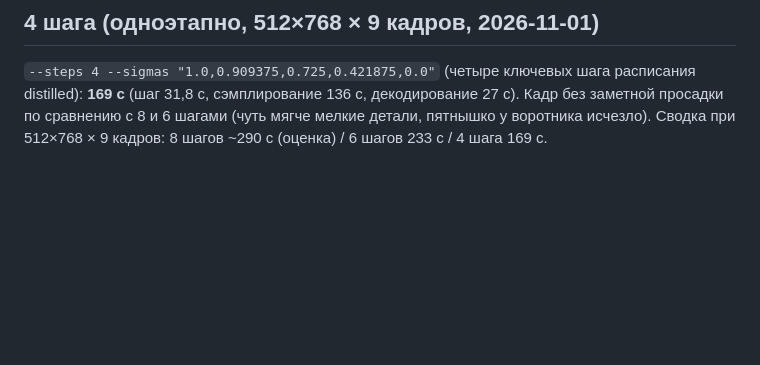
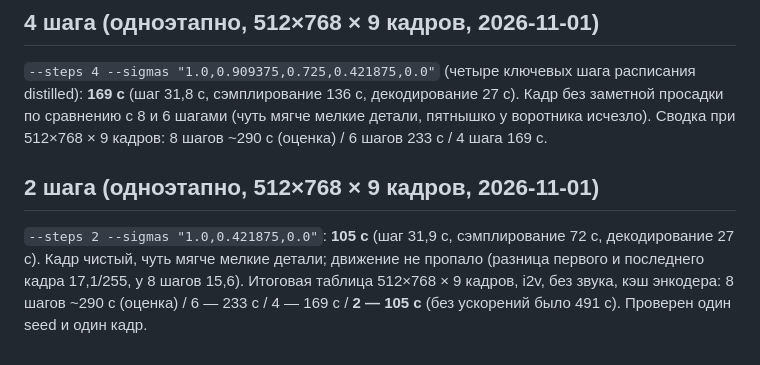
Before and after one commit to ayanoby/vega-igpu-diffusion, a Markdown page: docs/ltx-experiments.md, the part around the change. Drawn GitHub-style; blank space fills up the shorter version.

Commit message:
LTX notes: 2-step run
Co-Authored-By: Claude Sonnet 5.5 <noreply@anthropic.com>

```diff
--- a/docs/ltx-experiments.md
+++ b/docs/ltx-experiments.md
@@ -94,3 +94,6 @@ sd-cli -M vid_gen --diffusion-model ltx-2.5-22b-distilled-UD-Q2_K_XL.gguf --vae
 
 ## 4 шага (одноэтапно, 512×768 × 9 кадров, 2026-11-01)
 `--steps 4 --sigmas "1.0,0.909375,0.725,0.421875,0.0"` (четыре ключевых шага расписания distilled): **169 с** (шаг 31,8 с, сэмплирование 136 с, декодирование 27 с). Кадр без заметной просадки по сравнению с 8 и 6 шагами (чуть мягче мелкие детали, пятнышко у воротника исчезло). Сводка при 512×768 × 9 кадров: 8 шагов ~290 с (оценка) / 6 шагов 233 с / 4 шага 169 с.
+
+## 2 шага (одноэтапно, 512×768 × 9 кадров, 2026-11-01)
+`--steps 2 --sigmas "1.0,0.421875,0.0"`: **105 с** (шаг 31,9 с, сэмплирование 72 с, декодирование 27 с). Кадр чистый, чуть мягче мелкие детали; движение не пропало (разница первого и последнего кадра 17,1/255, у 8 шагов 15,6). Итоговая таблица 512×768 × 9 кадров, i2v, без звука, кэш энкодера: 8 шагов ~290 с (оценка) / 6 — 233 с / 4 — 169 с / **2 — 105 с** (без ускорений было 491 с). Проверен один seed и один кадр.
```
